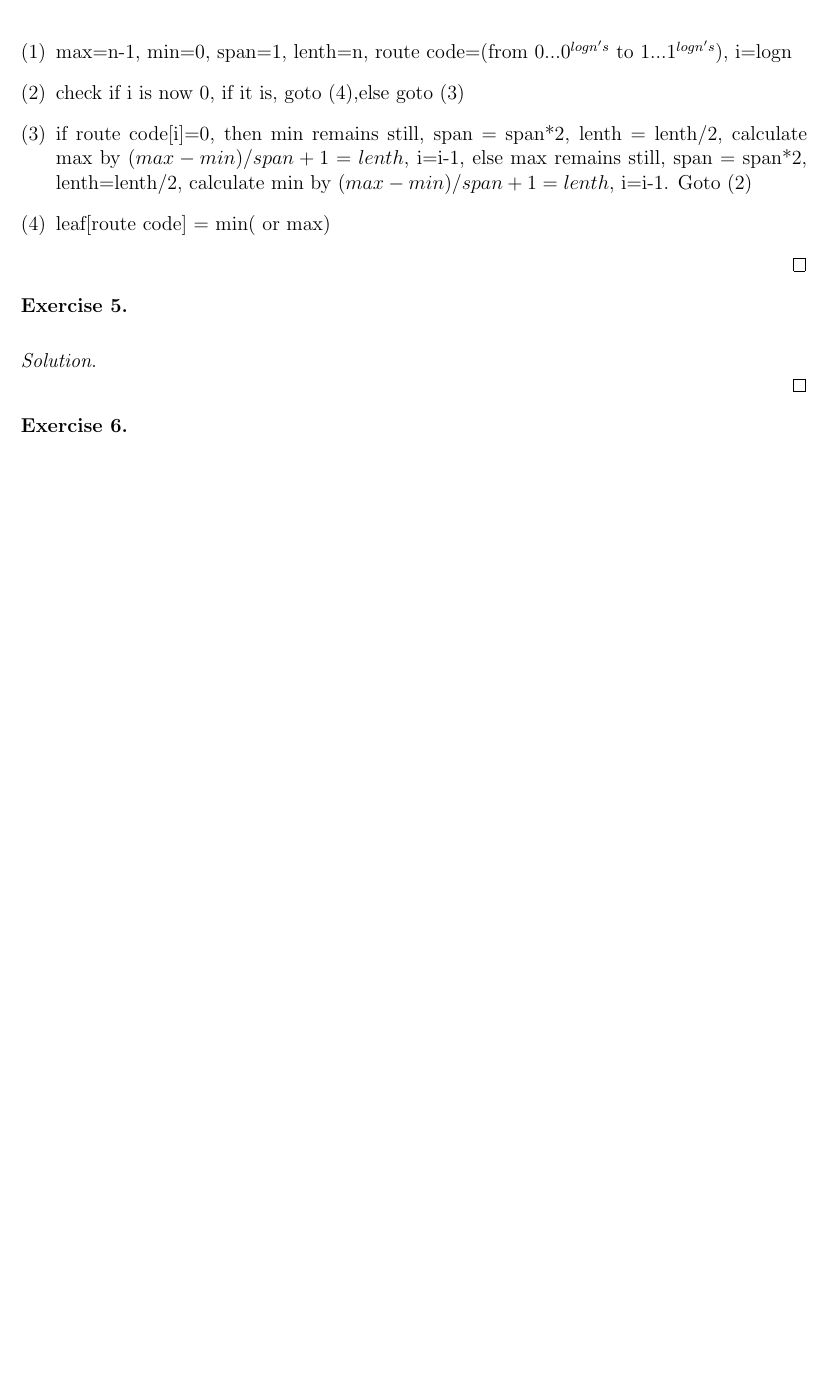
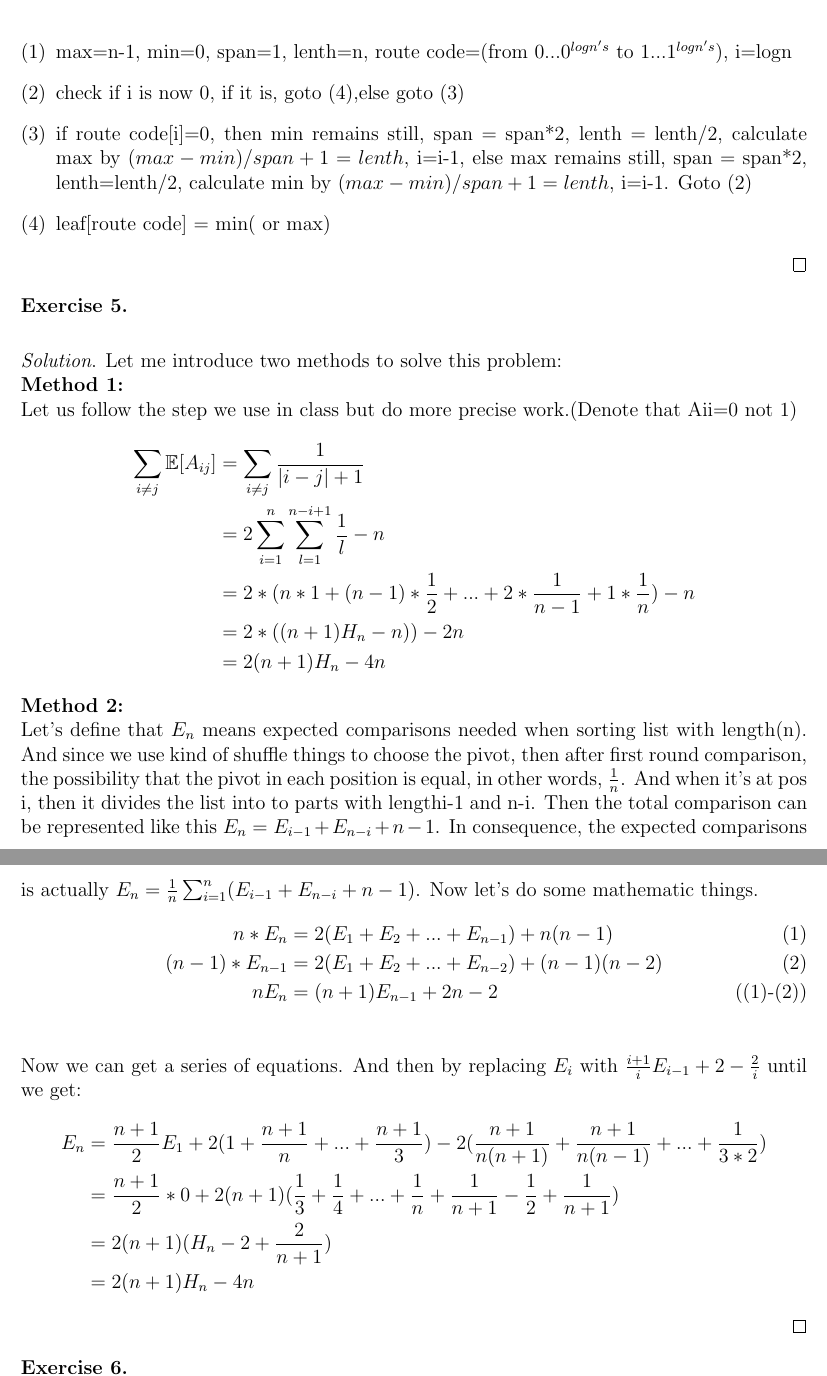
Before and after one commit to yeshengm/CS214-team-nogg, a LaTeX document (sol/sol2/sol2.tex): part of page 3 of 5 before the commit and two parts of pages 3 and 4 of 6 after it, the two joined at a grey line, cut so that both start at the same text, the shorter picture padded with empty space. Compiled offline with pdfLaTeX.

Commit message:
add sol5

```diff
--- a/sol/sol2/sol2.tex
+++ b/sol/sol2/sol2.tex
@@ -134,7 +134,30 @@ Ok,I think what I explain above is quite enough but not explicit. Let's forget i
 
 \begin{ex}\end{ex}
 \begin{sol}
-
+Let me introduce two methods to solve this problem:\\
+\textbf{Method 1:}\\
+Let us follow the step we use in class but do more precise work.(Denote that Aii=0 not 1)
+\begin{align*}
+\sum_{i\neq j}^{}\mathbb{E}[A_{ij}]&=\sum_{i\neq j}^{}\frac{1}{|i-j|+1}\\
+&=2\sum_{i=1}^{n}\sum_{l=1}^{n-i+1}\frac{1}{l}-n\\
+&=2*(n*1+(n-1)*\frac{1}{2}+...+2*\frac{1}{n-1}+1*\frac{1}{n})-n\\
+&=2*((n+1)H_n-n))-2n\\
+&=2(n+1)H_n-4n
+\end{align*}
+\textbf{Method 2:}\\
+Let's define that $E_n$ means expected comparisons needed when sorting list with length(n). And since we use kind of shuffle things to choose the pivot, then after  first round comparison, the possibility that the pivot in each position is equal, in other words, $\frac{1}{n}$. And when it's at pos i, then it divides the list into to parts with length{i-1} and {n-i}. Then the total comparison can be represented like this $E_n = E_{i-1}+E_{n-i}+n-1$. In consequence, the expected comparisons is actually $E_n=\frac{1}{n}\sum_{i=1}^{n}(E_{i-1}+E_{n-i}+n-1)$. Now let's do some mathematic things.
+\begin{align*}
+n*E_n&=2(E_1+E_2+...+E_{n-1})+n(n-1) \tag{1}\\
+(n-1)*E_{n-1}&=2(E_1+E_2+...+E_{n-2})+(n-1)(n-2) \tag{2}\\
+nE_n&=(n+1)E_{n-1}+2n-2 \tag{(1)-(2)}\\
+\end{align*}
+Now we can get a series of equations. And then by replacing $E_i$ with $\frac{i+1}{i}E_{i-1}+2-\frac{2}{i}$ until we get:
+\begin{align*}
+E_n&=\frac{n+1}{2}E_{1}+2(1+\frac{n+1}{n}+...+\frac{n+1}{3})-2(\frac{n+1}{n(n+1)}+\frac{n+1}{n(n-1)}+...+\frac{1}{3*2})\\
+&=\frac{n+1}{2}*0+2(n+1)(\frac{1}{3}+\frac{1}{4}+...+\frac{1}{n}+\frac{1}{n+1}-\frac{1}{2}+\frac{1}{n+1})\\
+&=2(n+1)(H_n-2+\frac{2}{n+1})\\
+&=2(n+1)H_n-4n
+\end{align*}
 \end{sol}
 
 
```
